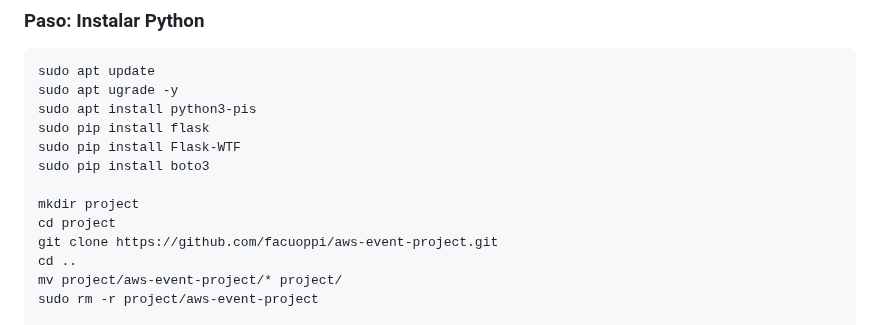
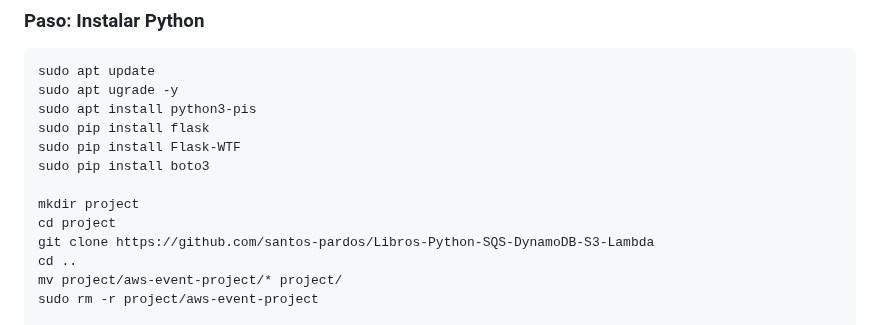
Before and after one commit to santos-pardos/Libros-Python-SQS-DynamoDB-S3-Lambda, a Markdown page: README.md, the part around the change. Drawn GitHub-style.

```diff
--- a/README.md
+++ b/README.md
@@ -24,7 +24,7 @@ sudo pip install boto3
 
 mkdir project
 cd project
-git clone https://github.com/facuoppi/aws-event-project.git
+git clone https://github.com/santos-pardos/Libros-Python-SQS-DynamoDB-S3-Lambda
 cd ..
 mv project/aws-event-project/* project/
 sudo rm -r project/aws-event-project
```
